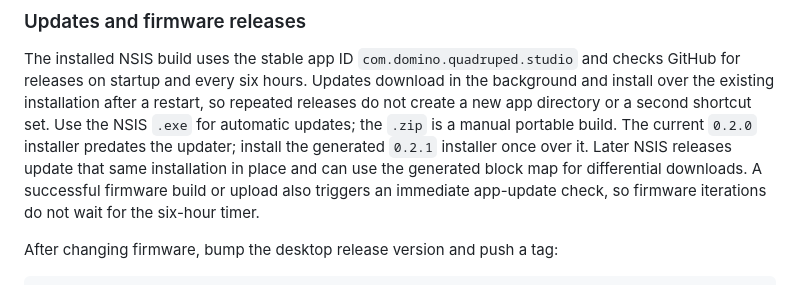
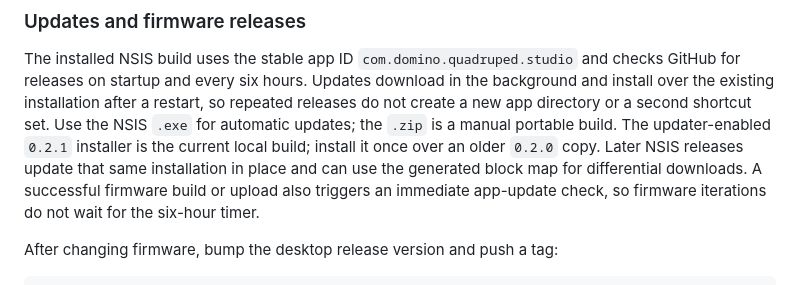
Before and after one commit to Blacksheep909/Domino-ESP32-Quadruped, a Markdown page: simulation/standalone/README.md, the part around the change. Drawn GitHub-style.

Commit message:
docs: align desktop release notes

```diff
--- a/simulation/standalone/README.md
+++ b/simulation/standalone/README.md
@@ -326,9 +326,9 @@ The installed NSIS build uses the stable app ID
 every six hours. Updates download in the background and install over the
 existing installation after a restart, so repeated releases do not create a
 new app directory or a second shortcut set. Use the NSIS `.exe` for automatic
-updates; the `.zip` is a manual portable build. The current `0.2.0` installer
-predates the updater; install the generated `0.2.1` installer once over it.
-Later NSIS releases update that same installation in place and can use the
+updates; the `.zip` is a manual portable build. The updater-enabled `0.2.1`
+installer is the current local build; install it once over an older `0.2.0`
+copy. Later NSIS releases update that same installation in place and can use the
 generated block map for differential downloads. A successful firmware build or
 upload also triggers an immediate app-update check, so firmware iterations do
 not wait for the six-hour timer.
```
Also changed, not shown: docs/virtual-lab-roadmap-status.md (+1 -1 lines).
